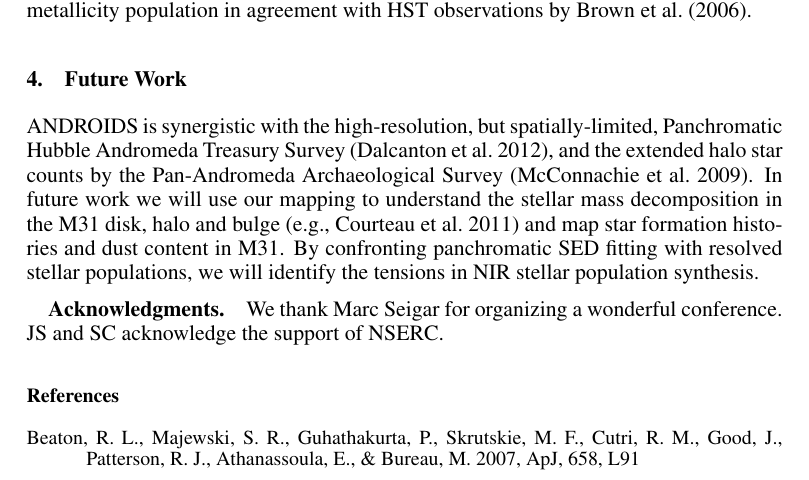
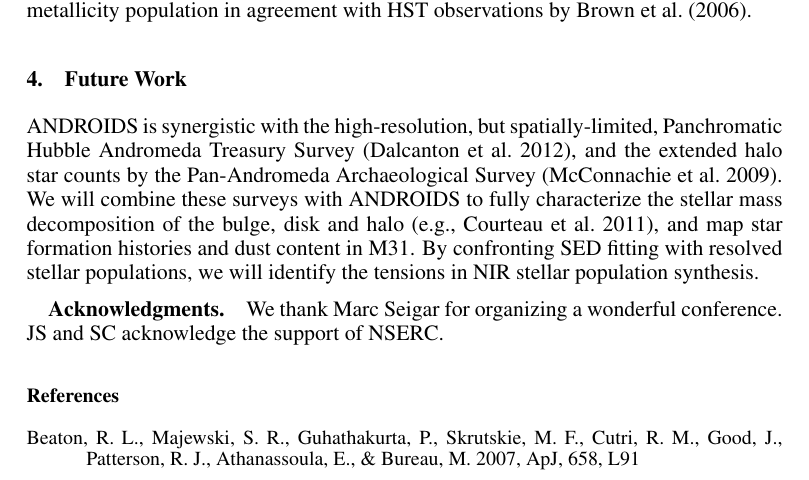
Before and after one commit to jonathansick/arkansas, a LaTeX paper (sickj.tex): part of page 3 of 4, cut so that both start at the same text. Compiled offline with pdfLaTeX.

Commit message:
Tweak future work with synergies

```diff
--- a/sickj.tex
+++ b/sickj.tex
@@ -79,8 +79,8 @@ We find that our outer-disk NIR stellar populations are consistent with predomin
 \section{Future Work}
 
 ANDROIDS is synergistic with the high-resolution, but spatially-limited, Panchromatic Hubble Andromeda Treasury Survey \citep{Dalcanton:2012}, and the extended halo star counts by the Pan-Andromeda Archaeological Survey \citep{McConnachie:2009}.
-In future work we will use our mapping to understand the stellar mass decomposition in the M31 disk, halo and bulge \citep[e.g.,][]{Courteau:2011} and map star formation histories and dust content in M31.
-By confronting panchromatic SED fitting with resolved stellar populations, we will identify the tensions in NIR stellar population synthesis.
+We will combine these surveys with ANDROIDS to fully characterize the stellar mass decomposition of the bulge, disk and halo \citep[e.g.,][]{Courteau:2011}, and map star formation histories and dust content in M31.
+By confronting SED fitting with resolved stellar populations, we will identify the tensions in NIR stellar population synthesis.
 
 \acknowledgements We thank Marc Seigar for organizing a wonderful conference. JS and SC acknowledge the support of NSERC.
 
```
